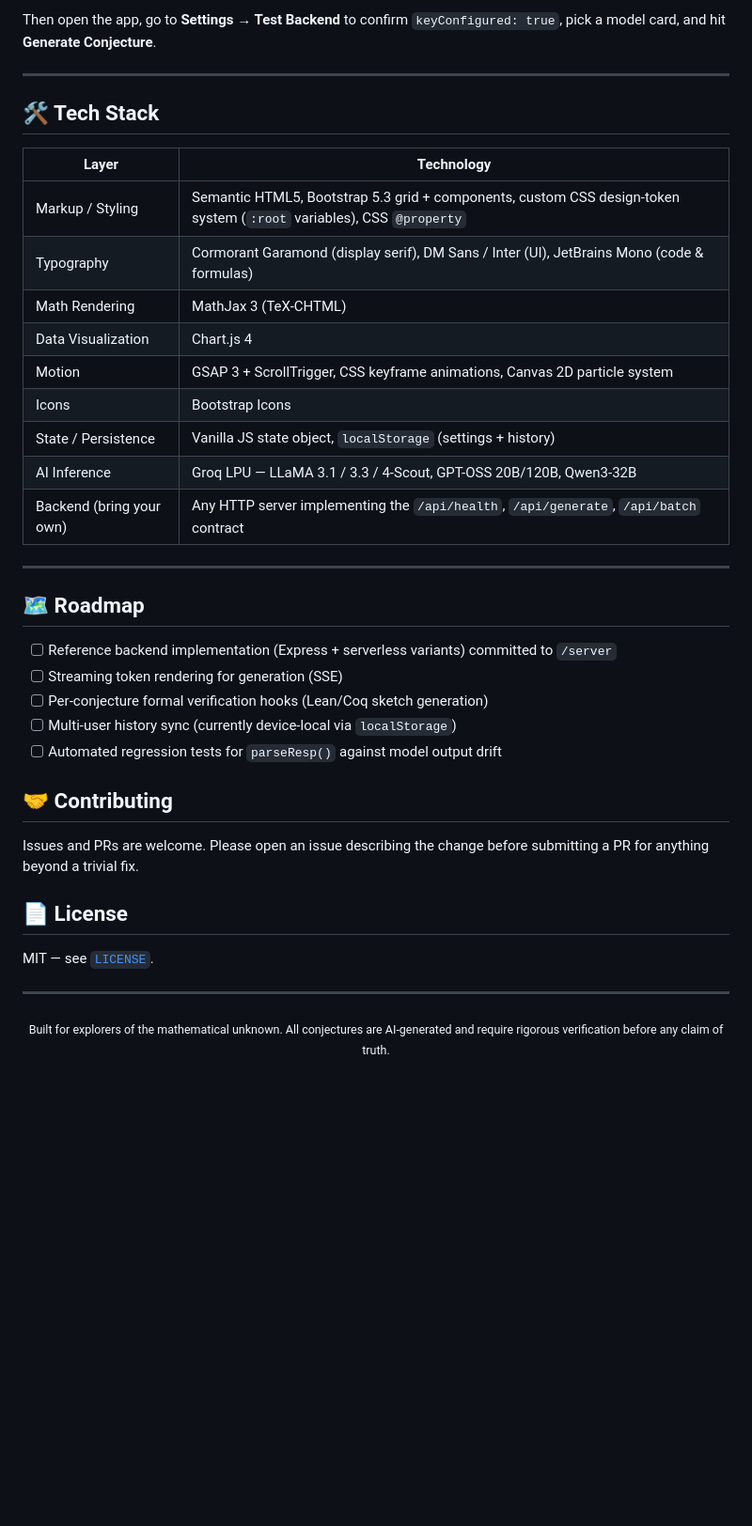
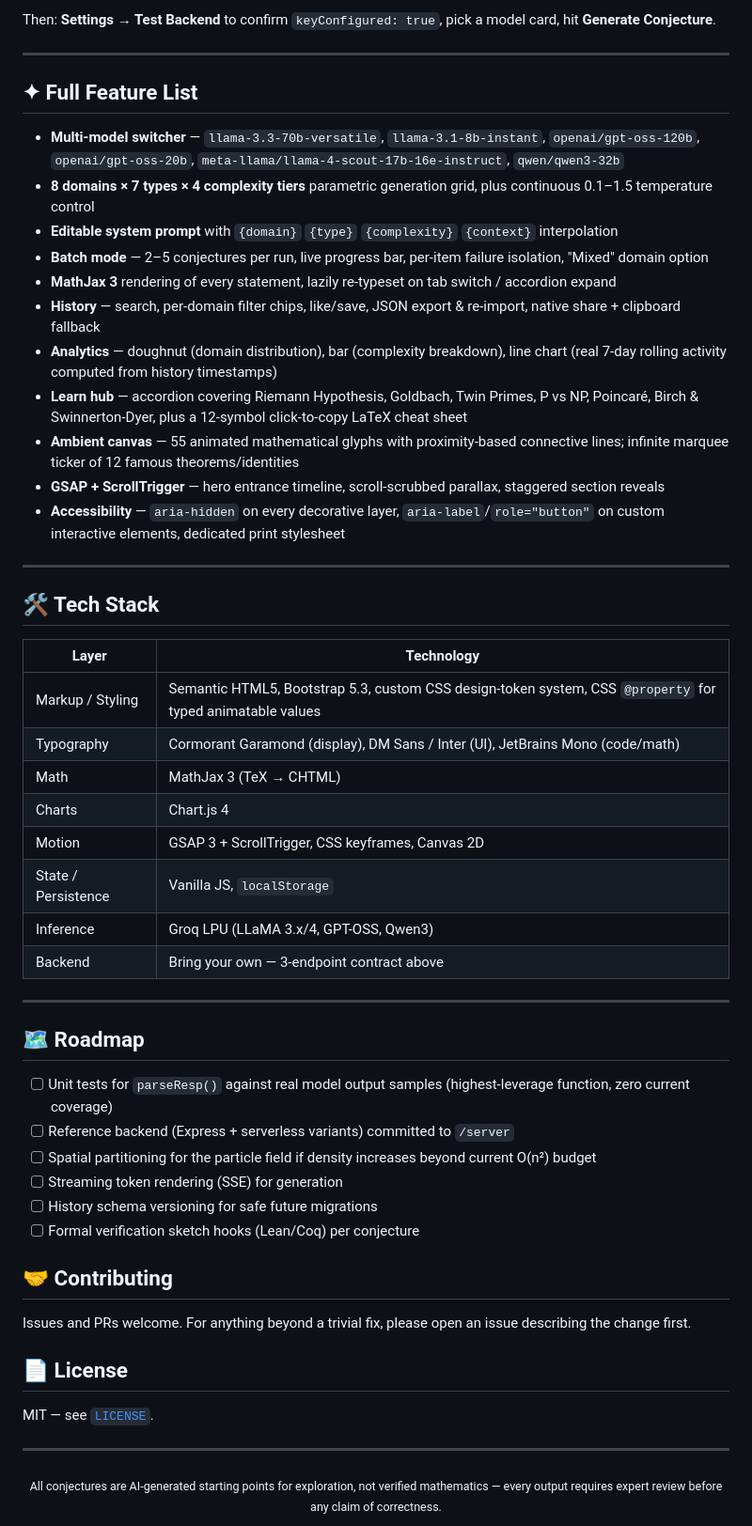
Before and after one commit to sridhar242004/MATAI, a Markdown page: README.md, the part around one of its changes. Shown at 94% size. Rendered like a GitHub page; blank space fills up the shorter version.

````diff
--- a/README.md
+++ b/README.md
@@ -194,6 +284,22 @@ npx serve .
 ```
 
-Then open the app, go to **Settings → Test Backend** to confirm `keyConfigured: true`, pick a model card, and hit **Generate Conjecture**.
+Then: **Settings → Test Backend** to confirm `keyConfigured: true`, pick a model card, hit **Generate Conjecture**.
+
+---
+
+## ✦ Full Feature List
+
+- **Multi-model switcher** — `llama-3.3-70b-versatile`, `llama-3.1-8b-instant`, `openai/gpt-oss-120b`, `openai/gpt-oss-20b`, `meta-llama/llama-4-scout-17b-16e-instruct`, `qwen/qwen3-32b`
+- **8 domains × 7 types × 4 complexity tiers** parametric generation grid, plus continuous 0.1–1.5 temperature control
+- **Editable system prompt** with `{domain}` `{type}` `{complexity}` `{context}` interpolation
+- **Batch mode** — 2–5 conjectures per run, live progress bar, per-item failure isolation, "Mixed" domain option
+- **MathJax 3** rendering of every statement, lazily re-typeset on tab switch / accordion expand
+- **History** — search, per-domain filter chips, like/save, JSON export & re-import, native share + clipboard fallback
+- **Analytics** — doughnut (domain distribution), bar (complexity breakdown), line chart (real 7-day rolling activity computed from history timestamps)
+- **Learn hub** — accordion covering Riemann Hypothesis, Goldbach, Twin Primes, P vs NP, Poincaré, Birch & Swinnerton-Dyer, plus a 12-symbol click-to-copy LaTeX cheat sheet
+- **Ambient canvas** — 55 animated mathematical glyphs with proximity-based connective lines; infinite marquee ticker of 12 famous theorems/identities
+- **GSAP + ScrollTrigger** — hero entrance timeline, scroll-scrubbed parallax, staggered section reveals
+- **Accessibility** — `aria-hidden` on every decorative layer, `aria-label`/`role="button"` on custom interactive elements, dedicated print stylesheet
 
 ---
 
@@ -201,29 +307,29 @@ Then open the app, go to **Settings → Test Backend** to confirm `keyConfigured
 
 | Layer | Technology |
 |---|---|
-| Markup / Styling | Semantic HTML5, Bootstrap 5.3 grid + components, custom CSS design-token system (`:root` variables), CSS `@property` |
-| Typography | Cormorant Garamond (display serif), DM Sans / Inter (UI), JetBrains Mono (code & formulas) |
-| Math Rendering | MathJax 3 (TeX-CHTML) |
-| Data Visualization | Chart.js 4 |
-| Motion | GSAP 3 + ScrollTrigger, CSS keyframe animations, Canvas 2D particle system |
-| Icons | Bootstrap Icons |
-| State / Persistence | Vanilla JS state object, `localStorage` (settings + history) |
-| AI Inference | Groq LPU — LLaMA 3.1 / 3.3 / 4-Scout, GPT-OSS 20B/120B, Qwen3-32B |
-| Backend (bring your own) | Any HTTP server implementing the `/api/health`, `/api/generate`, `/api/batch` contract |
+| Markup / Styling | Semantic HTML5, Bootstrap 5.3, custom CSS design-token system, CSS `@property` for typed animatable values |
+| Typography | Cormorant Garamond (display), DM Sans / Inter (UI), JetBrains Mono (code/math) |
+| Math | MathJax 3 (TeX → CHTML) |
+| Charts | Chart.js 4 |
+| Motion | GSAP 3 + ScrollTrigger, CSS keyframes, Canvas 2D |
+| State / Persistence | Vanilla JS, `localStorage` |
+| Inference | Groq LPU (LLaMA 3.x/4, GPT-OSS, Qwen3) |
+| Backend | Bring your own — 3-endpoint contract above |
 
 ---
 
 ## 🗺 Roadmap
 
-- [ ] Reference backend implementation (Express + serverless variants) committed to `/server`
-- [ ] Streaming token rendering for generation (SSE)
-- [ ] Per-conjecture formal verification hooks (Lean/Coq sketch generation)
-- [ ] Multi-user history sync (currently device-local via `localStorage`)
-- [ ] Automated regression tests for `parseResp()` against model output drift
+- [ ] Unit tests for `parseResp()` against real model output samples (highest-leverage function, zero current coverage)
+- [ ] Reference backend (Express + serverless variants) committed to `/server`
+- [ ] Spatial partitioning for the particle field if density increases beyond current O(n²) budget
+- [ ] Streaming token rendering (SSE) for generation
+- [ ] History schema versioning for safe future migrations
+- [ ] Formal verification sketch hooks (Lean/Coq) per conjecture
 
 ## 🤝 Contributing
 
-Issues and PRs are welcome. Please open an issue describing the change before submitting a PR for anything beyond a trivial fix.
+Issues and PRs welcome. For anything beyond a trivial fix, please open an issue describing the change first.
 
 ## 📄 License
 
@@ -232,5 +338,5 @@ MIT — see [`LICENSE`](LICENSE).
 ---
 
 <div align="center">
-<sub>Built for explorers of the mathematical unknown. All conjectures are AI-generated and require rigorous verification before any claim of truth.</sub>
+<sub>All conjectures are AI-generated starting points for exploration, not verified mathematics — every output requires expert review before any claim of correctness.</sub>
 </div>
````
Also changed, not shown: other parts of README.md (+220 -130 lines).
